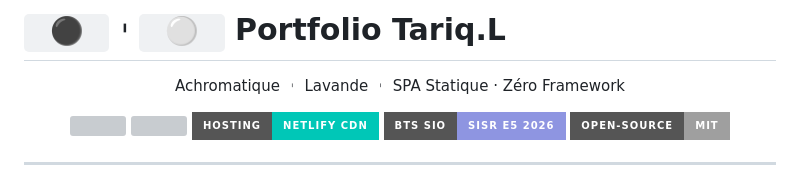
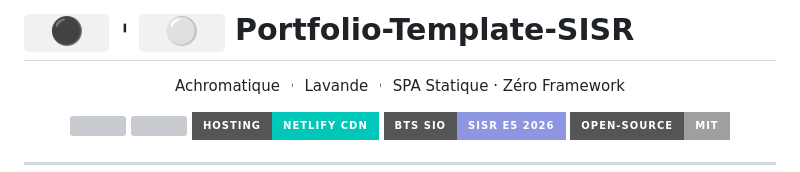
Before and after one commit to Trq-Builds/Portfolio-Template-SISR, a Markdown page: README.md, the part around the change. Drawn GitHub-style; badges without logos; grey boxes are pictures that could not be loaded.

```diff
--- a/README.md
+++ b/README.md
@@ -1,4 +1,4 @@
-# `  ⚫  `︲`  ⚪  ` Portfolio  Tariq.L
+# `  ⚫  `︲`  ⚪  ` Portfolio-Template-SISR
 
 <p align="center">
 Achromatique ︲ Lavande ︲ SPA Statique · Zéro Framework
```
